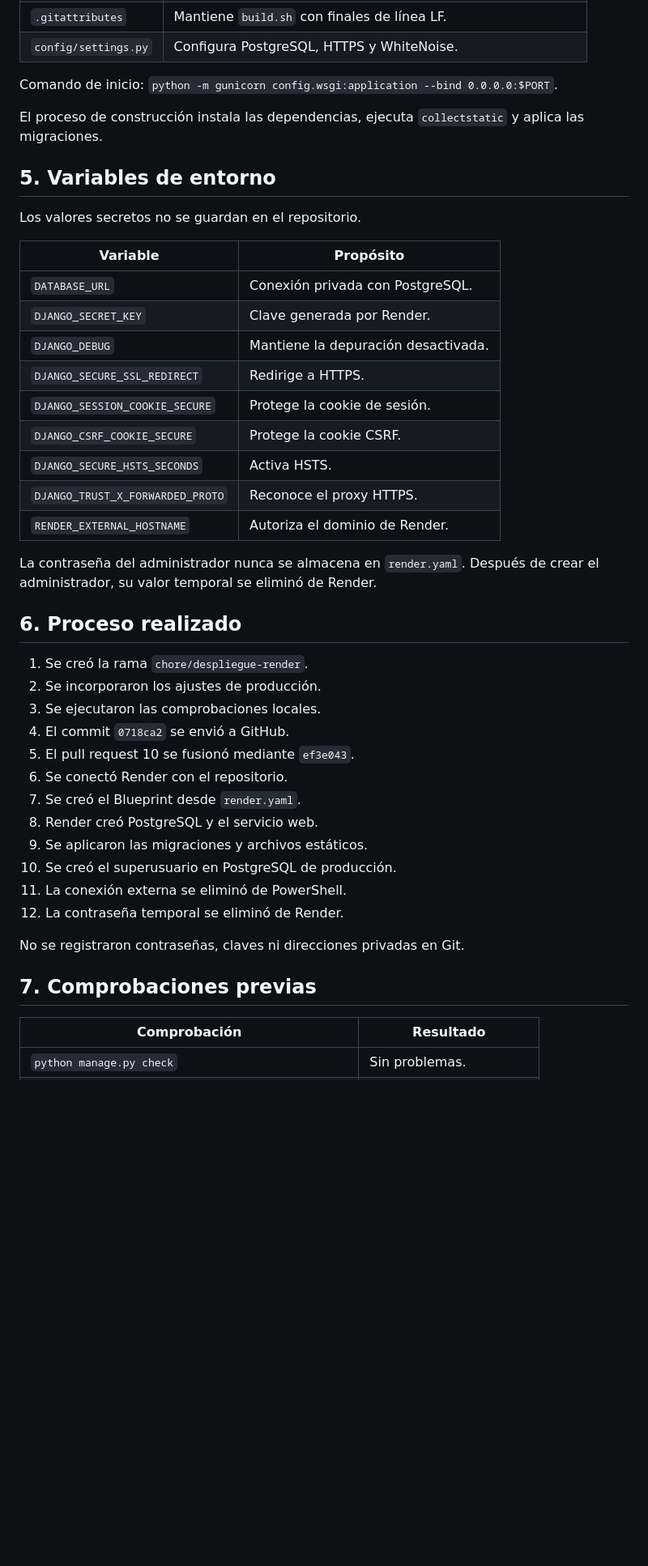
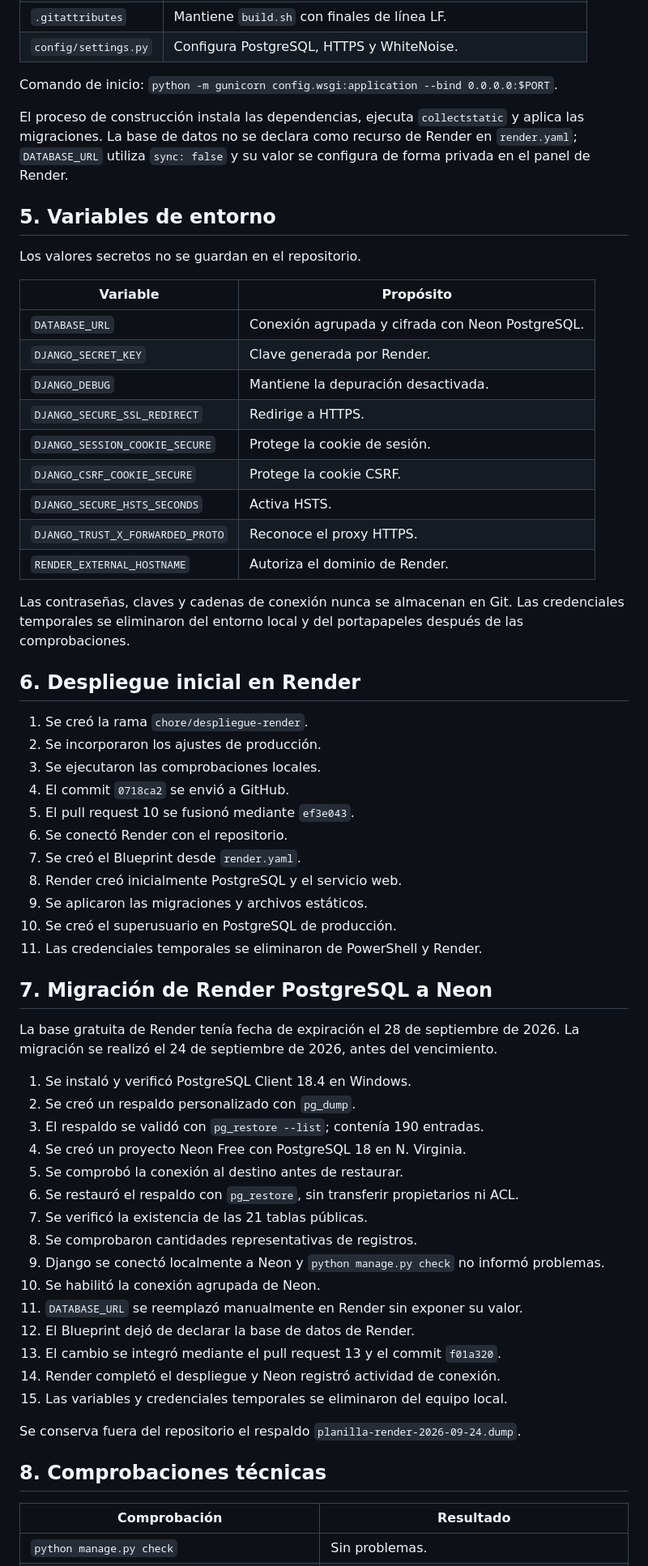
Before and after one commit to fernandoandresgc1109-web/planilla-novedades-remuneraciones, a Markdown page: docs/despliegue-render.md, the part around one of its changes. Shown at 81% size. Drawn GitHub-style; blank space fills up the shorter version.

```diff
--- a/docs/despliegue-render.md
+++ b/docs/despliegue-render.md
@@ -48,7 +52,7 @@ El despliegue utiliza exclusivamente datos ficticios para proteger la informaci
 
 Comando de inicio: `python -m gunicorn config.wsgi:application --bind 0.0.0.0:$PORT`.
 
-El proceso de construcción instala las dependencias, ejecuta `collectstatic` y aplica las migraciones.
+El proceso de construcción instala las dependencias, ejecuta `collectstatic` y aplica las migraciones. La base de datos no se declara como recurso de Render en `render.yaml`; `DATABASE_URL` utiliza `sync: false` y su valor se configura de forma privada en el panel de Render.
 
 ## 5. Variables de entorno
 
@@ -56,7 +60,7 @@ Los valores secretos no se guardan en el repositorio.
 
 | Variable | Propósito |
 |---|---|
-| `DATABASE_URL` | Conexión privada con PostgreSQL. |
+| `DATABASE_URL` | Conexión agrupada y cifrada con Neon PostgreSQL. |
 | `DJANGO_SECRET_KEY` | Clave generada por Render. |
 | `DJANGO_DEBUG` | Mantiene la depuración desactivada. |
 | `DJANGO_SECURE_SSL_REDIRECT` | Redirige a HTTPS. |
@@ -66,9 +70,9 @@ Los valores secretos no se guardan en el repositorio.
 | `DJANGO_TRUST_X_FORWARDED_PROTO` | Reconoce el proxy HTTPS. |
 | `RENDER_EXTERNAL_HOSTNAME` | Autoriza el dominio de Render. |
 
-La contraseña del administrador nunca se almacena en `render.yaml`. Después de crear el administrador, su valor temporal se eliminó de Render.
+Las contraseñas, claves y cadenas de conexión nunca se almacenan en Git. Las credenciales temporales se eliminaron del entorno local y del portapapeles después de las comprobaciones.
 
-## 6. Proceso realizado
+## 6. Despliegue inicial en Render
 
 1. Se creó la rama `chore/despliegue-render`.
 2. Se incorporaron los ajustes de producción.
@@ -77,15 +81,34 @@ La contraseña del administrador nunca se almacena en `render.yaml`. Después de
 5. El pull request 10 se fusionó mediante `ef3e043`.
 6. Se conectó Render con el repositorio.
 7. Se creó el Blueprint desde `render.yaml`.
-8. Render creó PostgreSQL y el servicio web.
+8. Render creó inicialmente PostgreSQL y el servicio web.
 9. Se aplicaron las migraciones y archivos estáticos.
 10. Se creó el superusuario en PostgreSQL de producción.
-11. La conexión externa se eliminó de PowerShell.
-12. La contraseña temporal se eliminó de Render.
+11. Las credenciales temporales se eliminaron de PowerShell y Render.
 
-No se registraron contraseñas, claves ni direcciones privadas en Git.
+## 7. Migración de Render PostgreSQL a Neon
 
-## 7. Comprobaciones previas
+La base gratuita de Render tenía fecha de expiración el 28 de septiembre de 2026. La migración se realizó el 24 de septiembre de 2026, antes del vencimiento.
+
+1. Se instaló y verificó PostgreSQL Client 18.4 en Windows.
+2. Se creó un respaldo personalizado con `pg_dump`.
+3. El respaldo se validó con `pg_restore --list`; contenía 190 entradas.
+4. Se creó un proyecto Neon Free con PostgreSQL 18 en N. Virginia.
+5. Se comprobó la conexión al destino antes de restaurar.
+6. Se restauró el respaldo con `pg_restore`, sin transferir propietarios ni ACL.
+7. Se verificó la existencia de las 21 tablas públicas.
+8. Se comprobaron cantidades representativas de registros.
+9. Django se conectó localmente a Neon y `python manage.py check` no informó problemas.
+10. Se habilitó la conexión agrupada de Neon.
+11. `DATABASE_URL` se reemplazó manualmente en Render sin exponer su valor.
+12. El Blueprint dejó de declarar la base de datos de Render.
+13. El cambio se integró mediante el pull request 13 y el commit `f01a320`.
+14. Render completó el despliegue y Neon registró actividad de conexión.
+15. Las variables y credenciales temporales se eliminaron del equipo local.
+
+Se conserva fuera del repositorio el respaldo `planilla-render-2026-09-24.dump`.
+
+## 8. Comprobaciones técnicas
 
 | Comprobación | Resultado |
 |---|---|
```
Also changed, not shown: other parts of docs/despliegue-render.md (+60 -52 lines).
